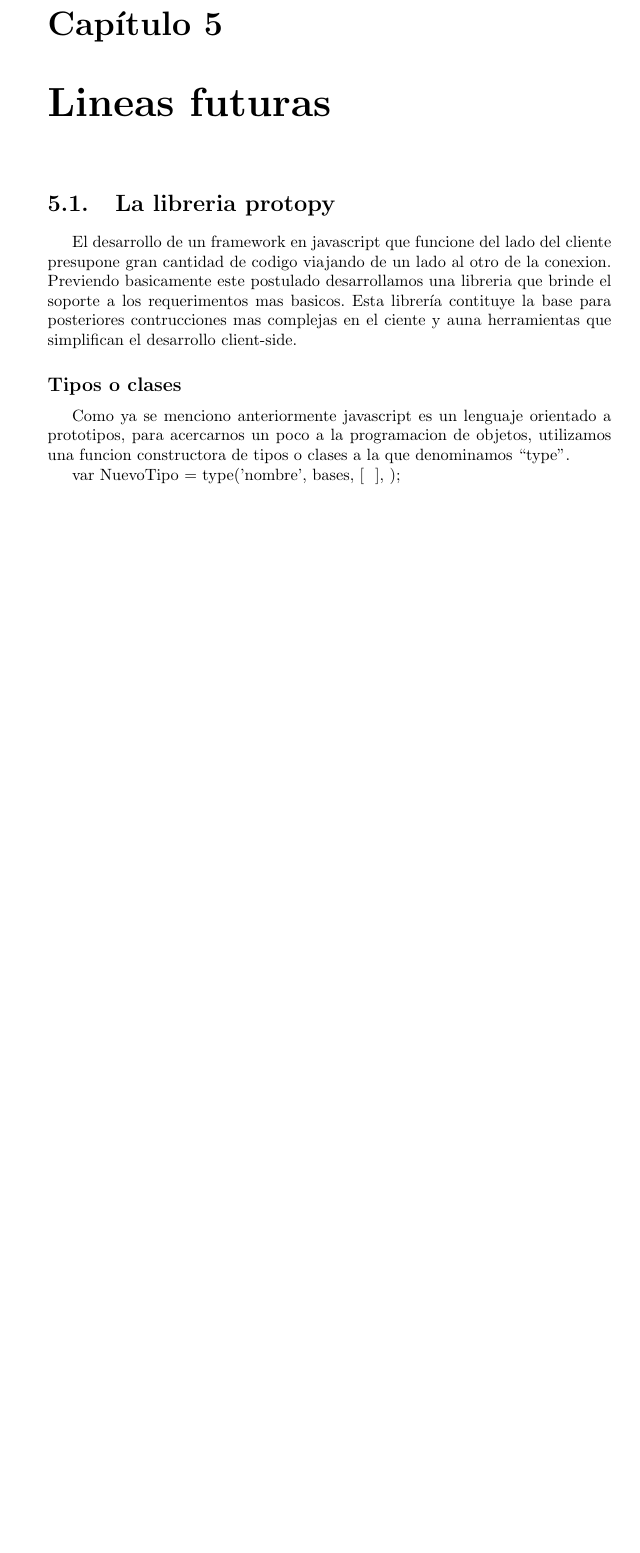
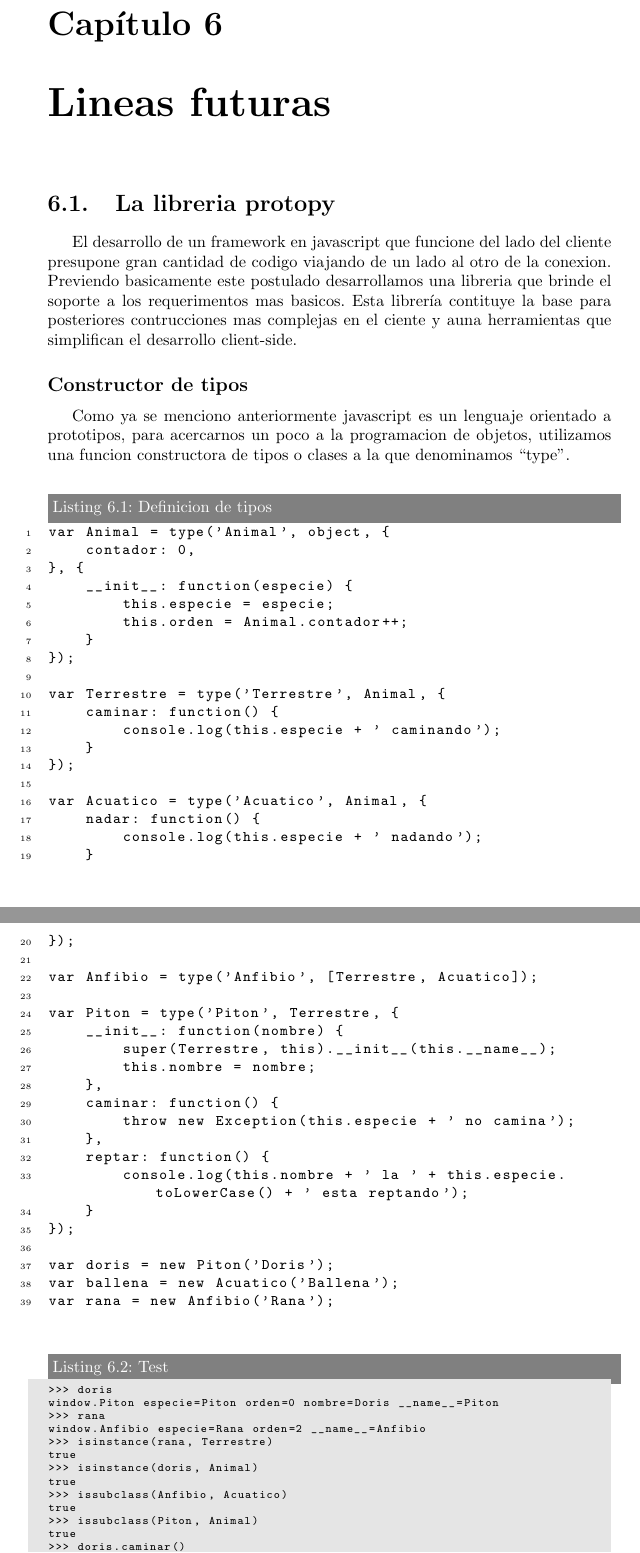
Before and after one commit to diegomvh/Protopy, a LaTeX document (informe/informe.tex, which reads informe/desarrollo/protopy.tex): part of page 24 of 29 before the commit and two parts of pages 24 and 25 of 30 after it, the two joined at a grey line, cut so that both start at the same text, the shorter picture padded with empty space. The pictures show the PDF file informe/informe.pdf that the author committed with the source.

Commit message:
algo de texto

```diff
--- a/informe/desarrollo/protopy.tex
+++ b/informe/desarrollo/protopy.tex
@@ -4,11 +4,69 @@ que brinde el soporte a los requerimentos mas basicos.
 Esta librería contituye la base para posteriores contrucciones mas complejas en el ciente y auna herramientas
 que simplifican el desarrollo client-side.
 
-\subsection*{Tipos o clases}
+\subsection*{Constructor de tipos}
 Como ya se menciono anteriormente javascript es un lenguaje orientado a prototipos, para acercarnos un poco a la programacion
 de objetos, utilizamos una funcion constructora de tipos o clases a la que denominamos “type”.
+\begin{lstlisting}[style=javascript,label=definicion-de-tipos,caption=Definicion de tipos]
+var Animal = type('Animal', object, {
+    contador: 0,
+}, {
+    __init__: function(especie) {
+	this.especie = especie;
+	this.orden = Animal.contador++;
+    }
+});
 
-var NuevoTipo = type('nombre', bases, [ {} ], {});
+var Terrestre = type('Terrestre', Animal, {
+    caminar: function() {
+	console.log(this.especie + ' caminando');
+    }
+});
+
+var Acuatico = type('Acuatico', Animal, {
+    nadar: function() {
+	console.log(this.especie + ' nadando');
+    }
+});
+
+var Anfibio = type('Anfibio', [Terrestre, Acuatico]);
+
+var Piton = type('Piton', Terrestre, {
+    __init__: function(nombre) {
+	super(Terrestre, this).__init__(this.__name__);
+	this.nombre = nombre;
+    },
+    caminar: function() {
+	throw new Exception(this.especie + ' no camina');
+    },
+    reptar: function() {
+	console.log(this.nombre + ' la ' + this.especie.toLowerCase() + ' esta reptando');
+    }
+});
+
+var doris = new Piton('Doris');
+var ballena = new Acuatico('Ballena');
+var rana = new Anfibio('Rana');
+\end{lstlisting}
+
+\begin{lstlisting}[style=consola,label=definicion-de-tipos-test,caption=Test]
+>>> doris
+window.Piton especie=Piton orden=0 nombre=Doris __name__=Piton
+>>> rana
+window.Anfibio especie=Rana orden=2 __name__=Anfibio
+>>> isinstance(rana, Terrestre)
+true
+>>> isinstance(doris, Animal)
+true
+>>> issubclass(Anfibio, Acuatico)
+true
+>>> issubclass(Piton, Animal)
+true
+>>> doris.caminar()
+Exception: Piton no camina args=[1] message=Piton no camina
+>>> doris.reptar()
+Doris la piton esta reptando
+\end{lstlisting}
 
 \subsection*{Modulos}
 Undo de los principales inconvenientes a los que protopy da solucion es a la inclucion dinamica de funcionalidad bajo demanda,
```
Also changed, not shown: informe/informe.tex (+46 -23 lines), informe/informe.pdf, 1 other file.
